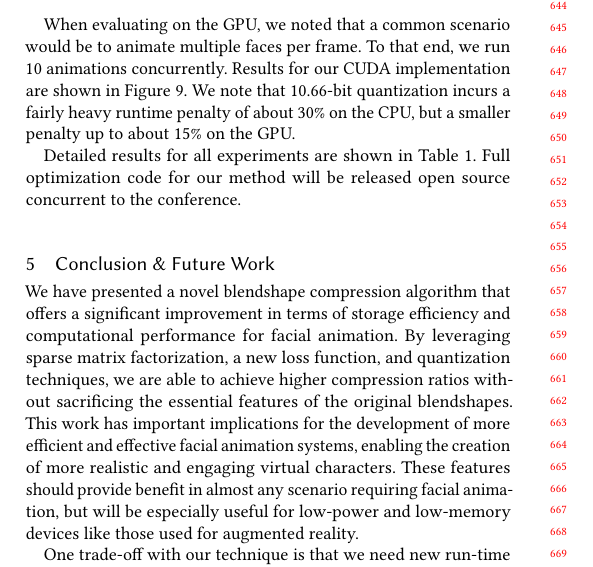
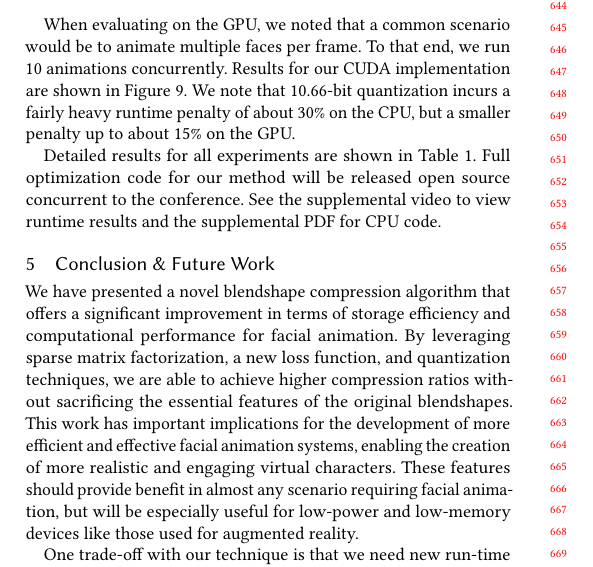
Before and after one commit to facebookresearch/qmf, a LaTeX paper (HPG2025QMFPaper/latex/0_Main.tex, which reads HPG2025QMFPaper/latex/4_Results.tex): part of one column of page 6 of 10, cut so that both start at the same text. Compiled offline with pdfLaTeX.

Commit message:
refer to supplemental materials

```diff
--- a/HPG2025QMFPaper/latex/4_Results.tex
+++ b/HPG2025QMFPaper/latex/4_Results.tex
@@ -44,7 +44,7 @@ We can observe that our sparse factorization methods are significantly faster th
 When evaluating on the GPU, we noted that a common scenario would be to animate multiple faces per frame. To that end, we run 10 animations concurrently.  Results for our CUDA implementation are shown in \Figure{fig:RuntimeCostGPU}.  We note that
 10.66-bit quantization incurs a fairly heavy runtime penalty of about 30\% on the CPU, but a smaller penalty up to about 15\% on the GPU.
 
-Detailed results for all experiments are shown in \Table{tab:FullResults}.   Full optimization code for our method will be released open source concurrent to the conference.
+Detailed results for all experiments are shown in \Table{tab:FullResults}.   Full optimization code for our method will be released open source concurrent to the conference.  See the supplemental video to view runtime results and the supplemental PDF for CPU code.
 
 \input{generated/bigTable.tex}
 
```
